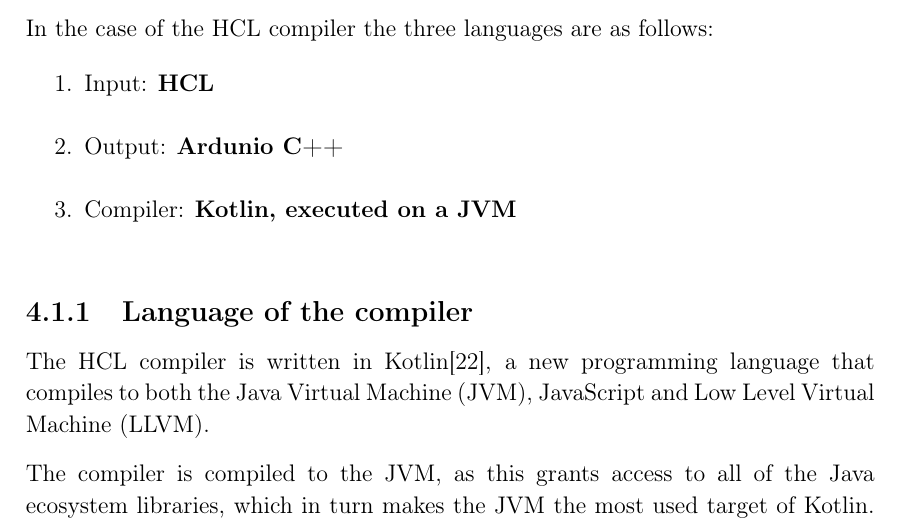
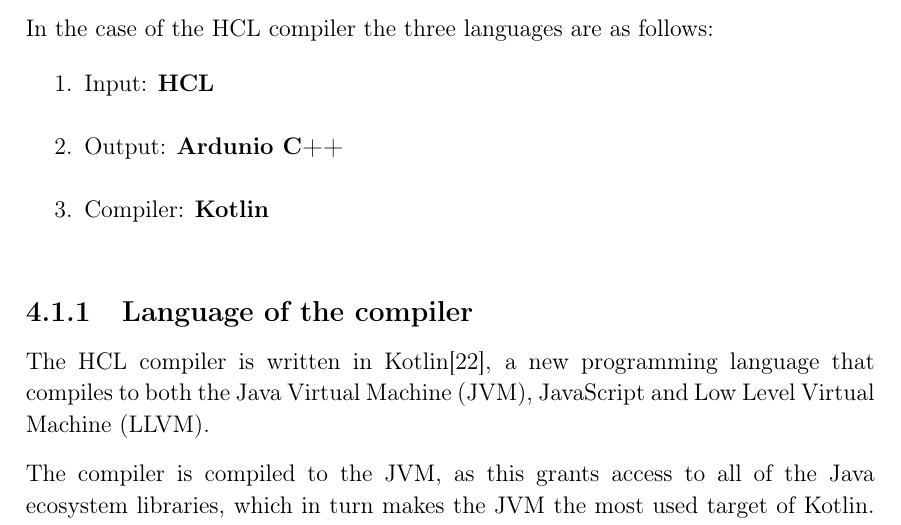
Before and after one commit to HotCL/P4-HCL, a LaTeX thesis (report/main.tex, which reads report/4.Solution/LanuageOfCompiler.tex): part of page 48 of 73, cut so that both start at the same text. Compiled offline with pdfLaTeX.

Commit message:
Fix Kotlin is run where

```diff
--- a/report/4.Solution/LanuageOfCompiler.tex
+++ b/report/4.Solution/LanuageOfCompiler.tex
@@ -23,7 +23,7 @@
 \begin{enumerate}
 \item Input: \textbf{HCL} \\
 \item Output: \textbf{Ardunio C++} \\
-\item Compiler: \textbf{Kotlin, executed on a JVM} \\
+\item Compiler: \textbf{Kotlin} \\
 \end{enumerate}
 
 \subsection{Language of the compiler}
```
